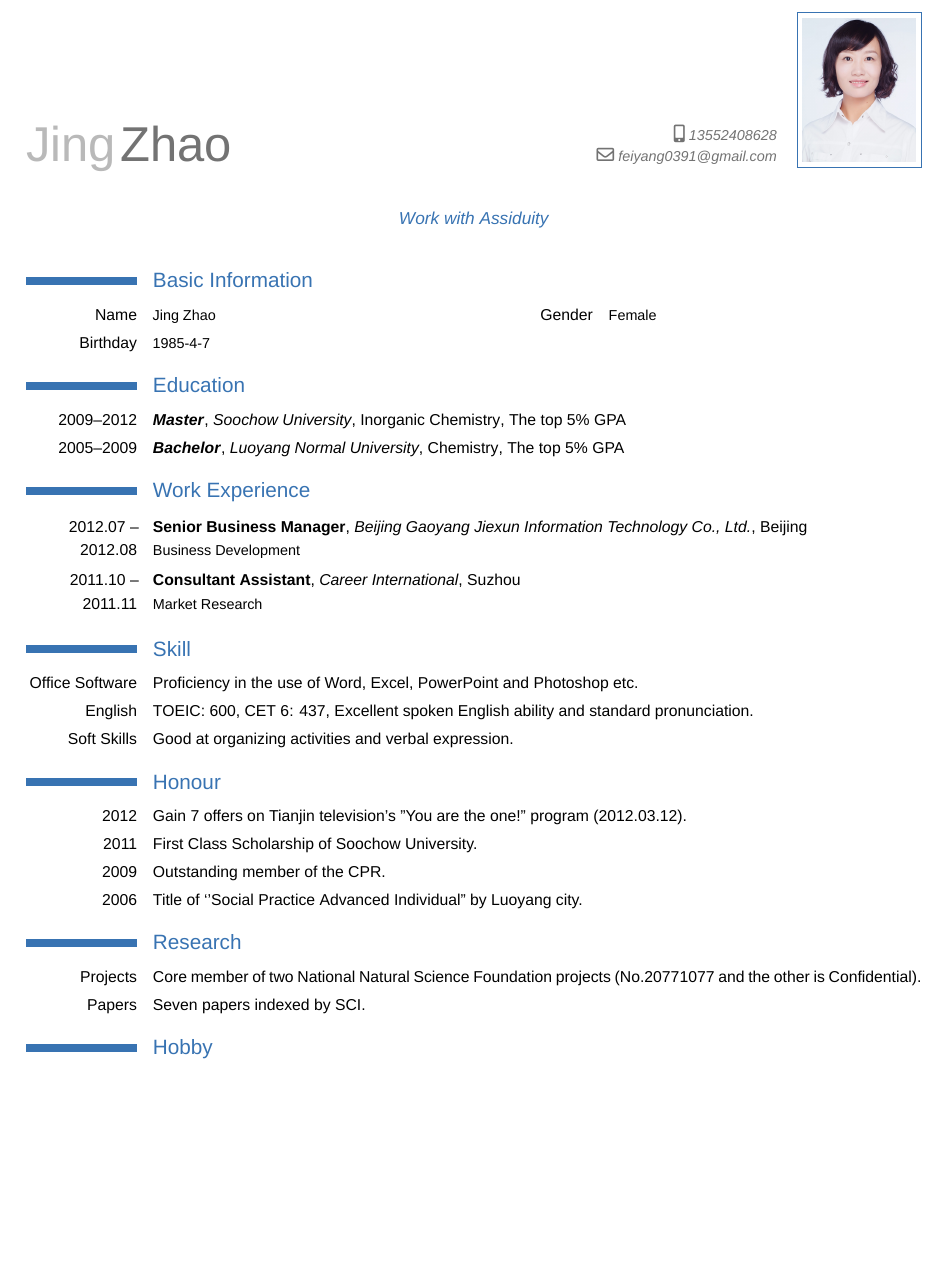
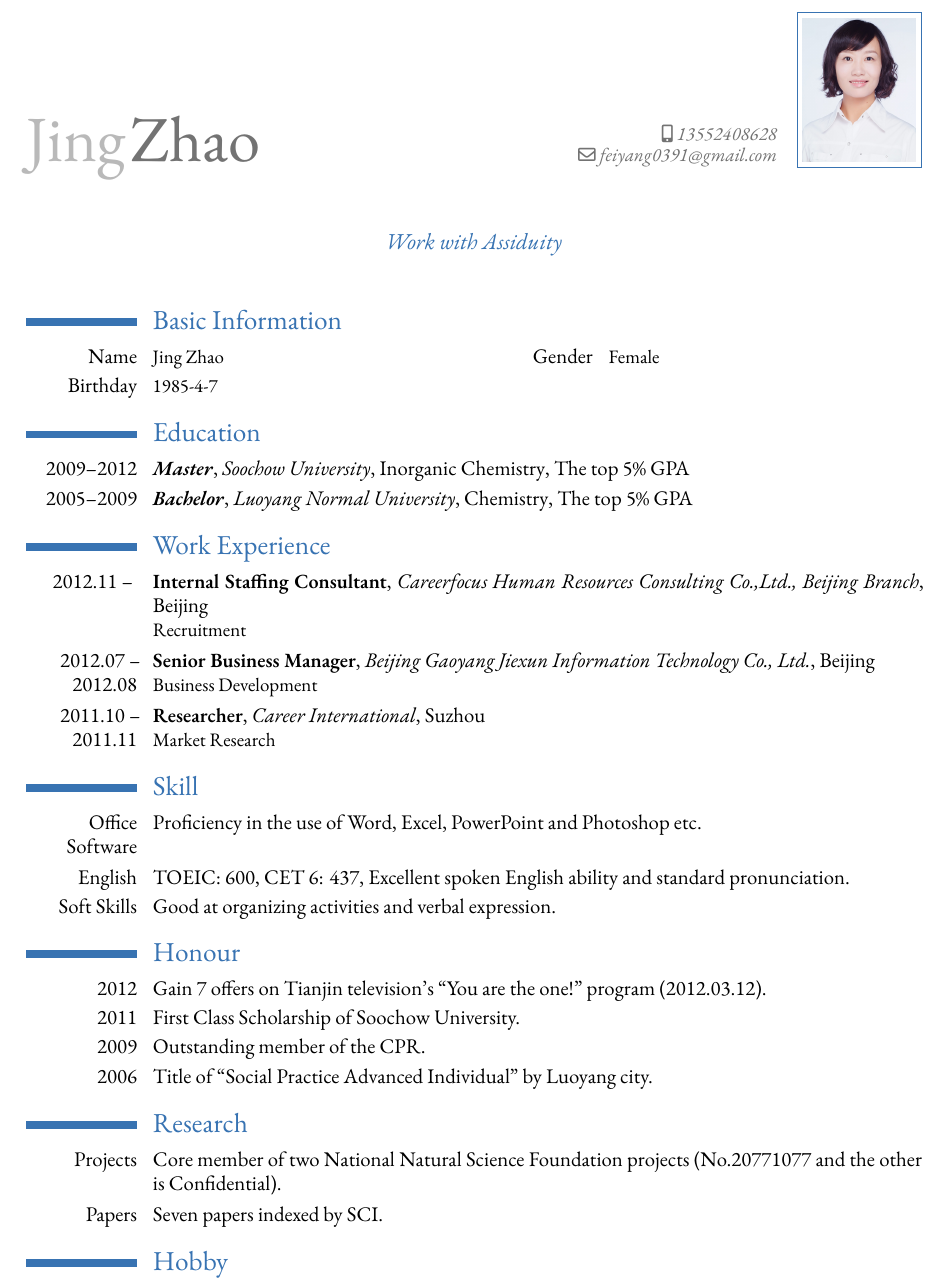
Before and after one commit to freiz/resume, a LaTeX CV (src/JingZhao-Resume.tex, which reads src/style/default.tex): part of the page before the commit and part of page 1 of 2 after it, cut so that both start at the same text, the shorter picture padded with empty space. Compiled offline with XeLaTeX; a missing font is replaced by an installed copy or a similar font; a LaTeX package or settings file that is missing is left out.

Commit message:
Add work experience of Jing

```diff
--- a/src/JingZhao-Resume.tex
+++ b/src/JingZhao-Resume.tex
@@ -23,8 +23,9 @@
 \cventry{2005--2009}{\textit{Bachelor}}{Luoyang Normal University}{Chemistry}{The top 5\% GPA}{}
 
 \section{Work Experience}
+\cventry{2012.11 -- }{Internal Staffing Consultant}{Careerfocus Human Resources Consulting Co.,Ltd., Beijing Branch}{Beijing}{}{Recruitment}
 \cventry{2012.07 -- 2012.08}{Senior Business Manager}{Beijing Gaoyang Jiexun Information Technology Co., Ltd.}{Beijing}{}{Business Development}
-\cventry{2011.10 -- 2011.11}{Consultant Assistant}{Career International}{Suzhou}{}{Market Research}
+\cventry{2011.10 -- 2011.11}{Researcher}{Career International}{Suzhou}{}{Market Research}
 
 \section{Skill}
 \cvline{Office Software}{Proficiency in the use of Word, Excel, PowerPoint and Photoshop etc.}
@@ -32,10 +33,10 @@
 \cvline{Soft Skills}{Good at organizing activities and verbal expression.}
 
 \section{Honour}
-\cvline{2012}{Gain 7 offers on Tianjin television's "You are the one!" program (2012.03.12).}
+\cvline{2012}{Gain 7 offers on Tianjin television's ``You are the one!" program (2012.03.12).}
 \cvline{2011}{First Class Scholarship of Soochow University.}
 \cvline{2009}{Outstanding member of the CPR.}
-\cvline{2006}{Title of `'Social Practice Advanced Individual" by Luoyang city.}
+\cvline{2006}{Title of ``Social Practice Advanced Individual" by Luoyang city.}
 
 \section{Research}
 \cvline{Projects}{Core member of two National Natural Science Foundation projects (No.20771077 and the other is Confidential).}
--- a/src/style/default.tex
+++ b/src/style/default.tex
@@ -5,9 +5,9 @@
 
 % 以下是英文字体的设置
 \defaultfontfeatures{Scale=MatchLowercase} % 这个参数保证 serif、sans-serif 和 monospace 字体在小写时大小匹配
-\setmainfont[Numbers=OldStyle,Mapping=tex-text]{Arial} % 使用 Garamond 字体，把数字设置为等宽，比较好看
+\setmainfont[Numbers=OldStyle,Mapping=tex-text]{Garamond} % 使用 Garamond 字体，把数字设置为等宽，比较好看
 \setsansfont[Mapping=tex-text]{Arial} % 使用 XeTeX 的 text-mapping 方案，正确显示 LaTeX 样式的双引号（`` ''）
-\setmonofont{Menlo}
+\setmonofont{Source Code Pro}
 \XeTeXlinebreaklocale "zh"
 \widowpenalty=10000
 
```
